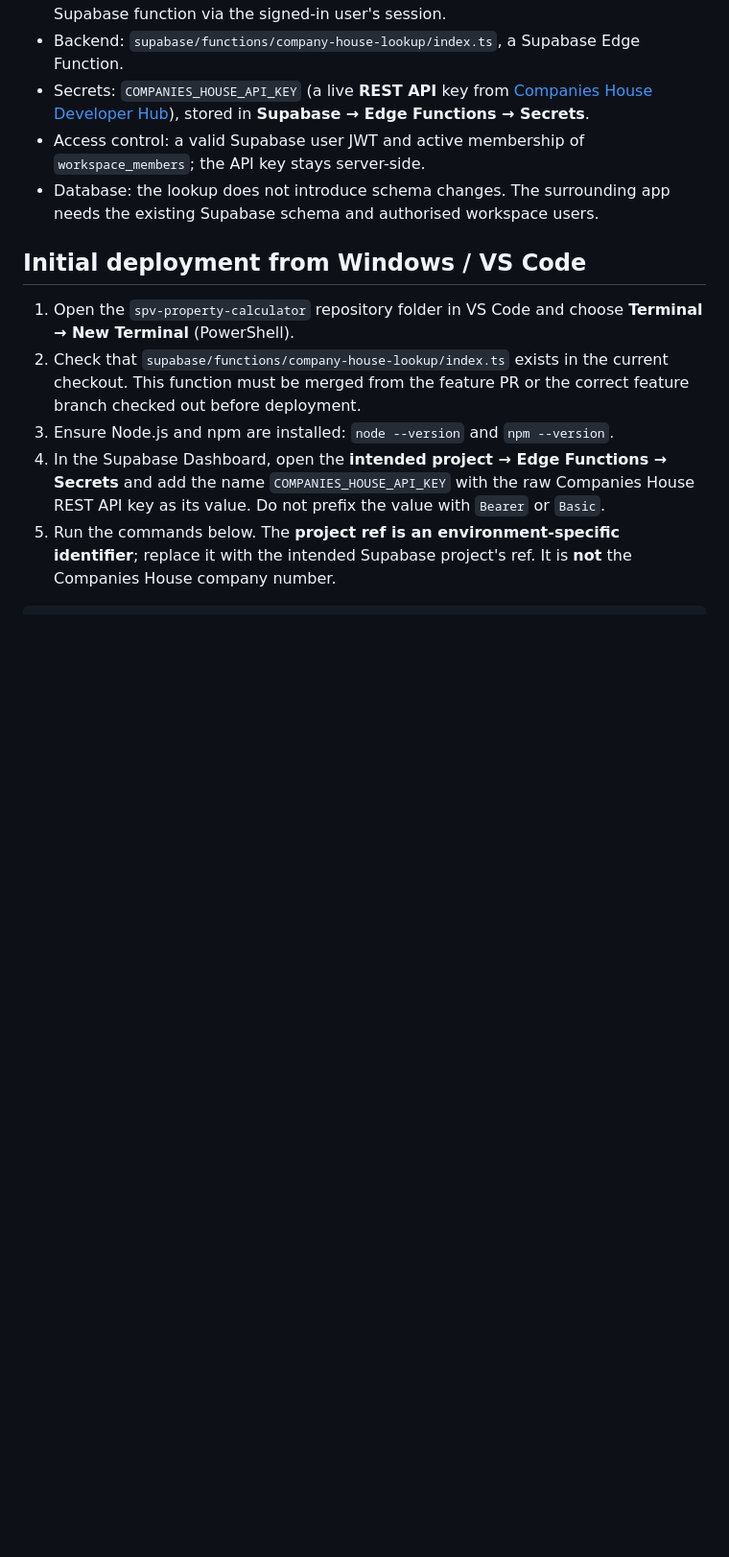
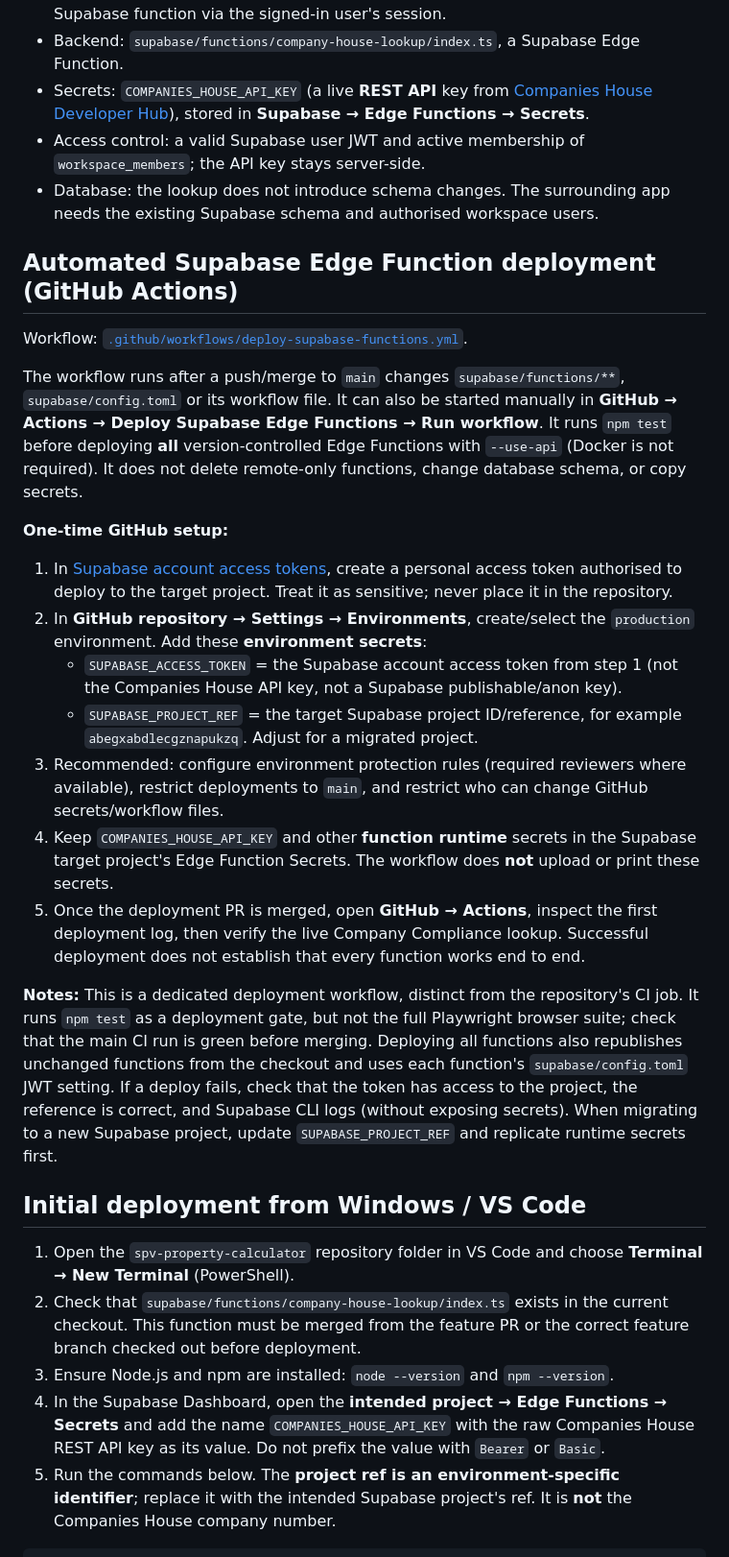
Before and after one commit to KeyurGohilUK/spv-property-calculator, a Markdown page: docs/setup/COMPANIES_HOUSE_LOOKUP.md, the part around the change. Shown at 96% size. GitHub-like rendering; blank space fills up the shorter version.

Commit message:
docs: explain GitHub CI/CD secrets, triggering and redeploy checks

```diff
--- a/docs/setup/COMPANIES_HOUSE_LOOKUP.md
+++ b/docs/setup/COMPANIES_HOUSE_LOOKUP.md
@@ -9,6 +9,24 @@ This document is the repeatable deployment guide for the Companies House Public
 - Secrets: `COMPANIES_HOUSE_API_KEY` (a live **REST API** key from [Companies House Developer Hub](https://developer.company-information.service.gov.uk/)), stored in **Supabase → Edge Functions → Secrets**.
 - Access control: a valid Supabase user JWT and active membership of `workspace_members`; the API key stays server-side.
 - Database: the lookup does not introduce schema changes. The surrounding app needs the existing Supabase schema and authorised workspace users.
+
+## Automated Supabase Edge Function deployment (GitHub Actions)
+
+Workflow: [`.github/workflows/deploy-supabase-functions.yml`](../../.github/workflows/deploy-supabase-functions.yml).
+
+The workflow runs after a push/merge to `main` changes `supabase/functions/**`, `supabase/config.toml` or its workflow file. It can also be started manually in **GitHub → Actions → Deploy Supabase Edge Functions → Run workflow**. It runs `npm test` before deploying **all** version-controlled Edge Functions with `--use-api` (Docker is not required). It does not delete remote-only functions, change database schema, or copy secrets.
+
+**One-time GitHub setup:**
+
+1. In [Supabase account access tokens](https://supabase.com/dashboard/account/tokens), create a personal access token authorised to deploy to the target project. Treat it as sensitive; never place it in the repository.
+2. In **GitHub repository → Settings → Environments**, create/select the `production` environment. Add these **environment secrets**:
+   - `SUPABASE_ACCESS_TOKEN` = the Supabase account access token from step 1 (not the Companies House API key, not a Supabase publishable/anon key).
+   - `SUPABASE_PROJECT_REF` = the target Supabase project ID/reference, for example `abegxabdlecgznapukzq`. Adjust for a migrated project.
+3. Recommended: configure environment protection rules (required reviewers where available), restrict deployments to `main`, and restrict who can change GitHub secrets/workflow files.
+4. Keep `COMPANIES_HOUSE_API_KEY` and other **function runtime** secrets in the Supabase target project's Edge Function Secrets. The workflow does **not** upload or print these secrets.
+5. Once the deployment PR is merged, open **GitHub → Actions**, inspect the first deployment log, then verify the live Company Compliance lookup. Successful deployment does not establish that every function works end to end.
+
+**Notes:** This is a dedicated deployment workflow, distinct from the repository's CI job. It runs `npm test` as a deployment gate, but not the full Playwright browser suite; check that the main CI run is green before merging. Deploying all functions also republishes unchanged functions from the checkout and uses each function's `supabase/config.toml` JWT setting. If a deploy fails, check that the token has access to the project, the reference is correct, and Supabase CLI logs (without exposing secrets). When migrating to a new Supabase project, update `SUPABASE_PROJECT_REF` and replicate runtime secrets first.
 
 ## Initial deployment from Windows / VS Code
 
```
